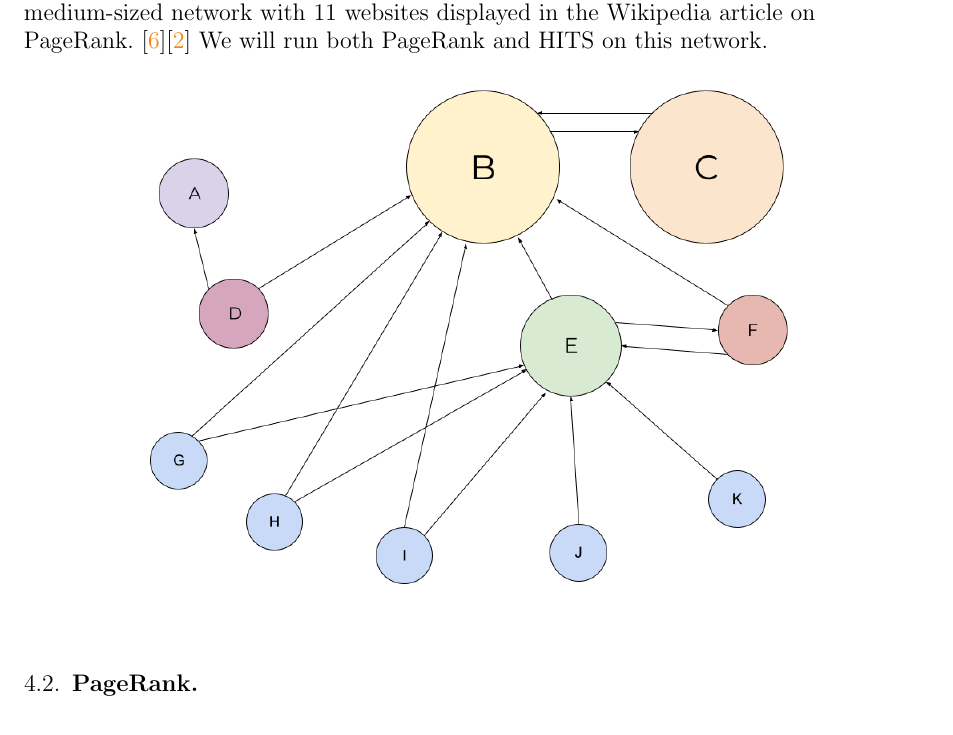
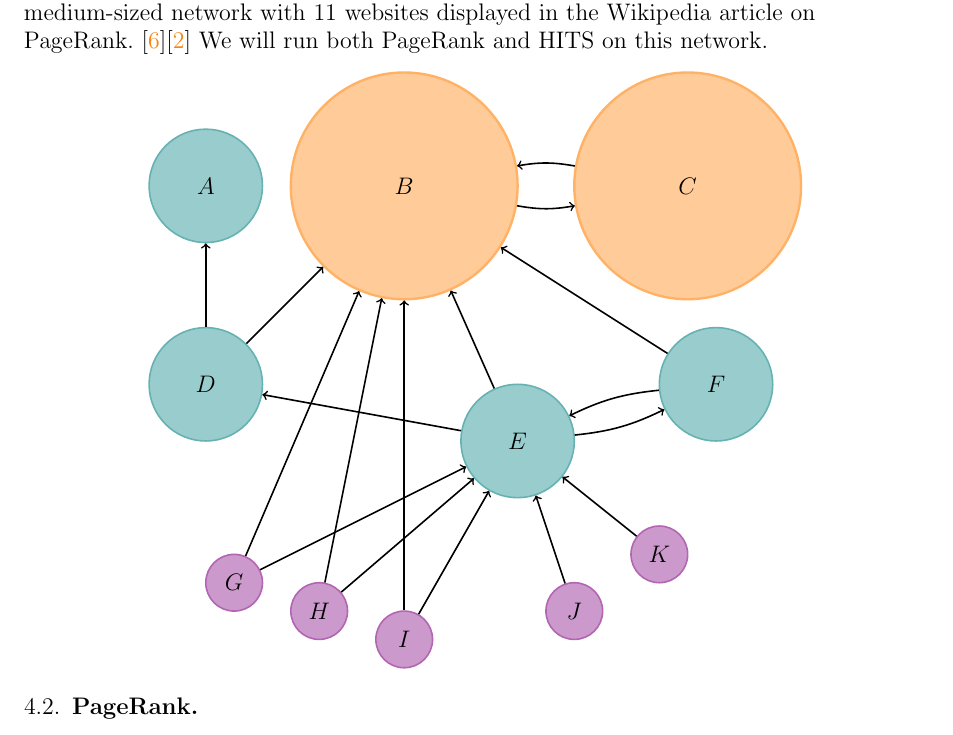
Before and after one commit to mzhou08/ScottyRank.jl, a LaTeX paper (tex/scottyrank.tex): part of page 10 of 12, cut so that both start at the same text. Compiled offline with pdfLaTeX.

Commit message:
added tikz graph

```diff
--- a/tex/scottyrank.tex
+++ b/tex/scottyrank.tex
@@ -8,6 +8,7 @@
 \usepackage{parskip}
 \usepackage{esvect}
 \usepackage{url}
+\usepackage{tikz}
 \usepackage{graphicx}
 \usepackage{minted}
 \usepackage{hyperref}
@@ -568,17 +569,47 @@ Shown below is a recreation of the medium-sized network with 11 websites display
 the Wikipedia article on PageRank.~\cite{pagerank}\cite{snap}
 We will run both PageRank and HITS on this network.
 
-\begin{center}
-  \includegraphics[scale = 0.4]{wikipedia.png}
-\end{center}
-
+\begin{center}\begin{tikzpicture}[thick,
+  big/.style = {draw=orange!60, fill=orange!40, circle, very thick, minimum size=40mm},
+  medium/.style = {draw=teal!60, fill=teal!40, circle, thick, minimum size=20mm},
+  small/.style = {draw=violet!60, fill=violet!40, circle, minimum size=10mm}
+  ]
+  \node[medium] (1) {$A$};
+  \node[big] (2) at (3.5, 0) {$B$};
+  \node[big] (3) at (8.5, 0) {$C$};
+  \node[medium] (4) at (0, -3.5) {$D$};
+  \node[medium] (5) at (5.5, -4.5) {$E$};
+  \node[medium] (6) at (9, -3.5) {$F$};
+  \node[small] (7) at (0.5, -7) {$G$};
+  \node[small] (8) at (2, -7.5) {$H$};
+  \node[small] (9) at (3.5, -8) {$I$};
+  \node[small] (10) at (6.5, -7.5) {$J$};
+  \node[small] (11) at (8, -6.5) {$K$};
+  \draw[->] (2) to [bend right=10] (3);
+  \draw[->] (3) to [bend right=10] (2);
+  \draw[->] (4) -- (1);
+  \draw[->] (4) -- (2);
+  \draw[->] (5) -- (2);
+  \draw[->] (5) -- (4);
+  \draw[->] (5) to [bend right=10] (6);
+  \draw[->] (6) -- (2);
+  \draw[->] (6) to [bend right=10] (5);
+  \draw[->] (7) -- (2);
+  \draw[->] (7) -- (5);
+  \draw[->] (8) -- (2);
+  \draw[->] (8) -- (5);
+  \draw[->] (9) -- (2);
+  \draw[->] (9) -- (5);
+  \draw[->] (10) -- (5);
+  \draw[->] (11) -- (5);
+\end{tikzpicture}\end{center}
 
 \subsection{PageRank}
 
 \subsubsection{Expectations}
 
-We expect websites B and C to have the highest PageRank scores
-because virtually every website links to it, either directly or through other websites such as E.
+We expect websites B and C to have the highest PageRank scores because virtually every website links to it,
+either directly or through other websites such as E.
 
 We also expect E to have a fairly high PageRank score because there are many websites linking to it.
 
```
Also changed, not shown: tex/scottyrank.pdf.
